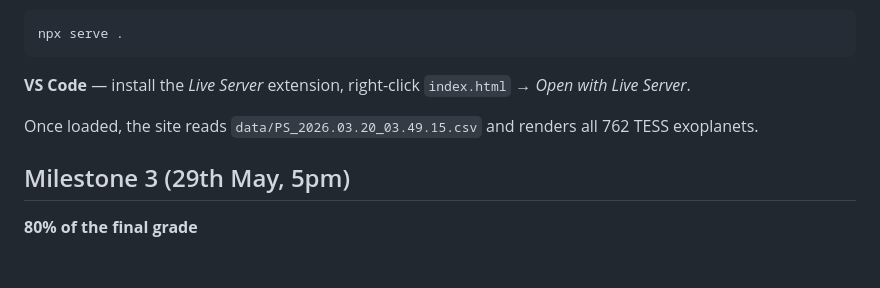
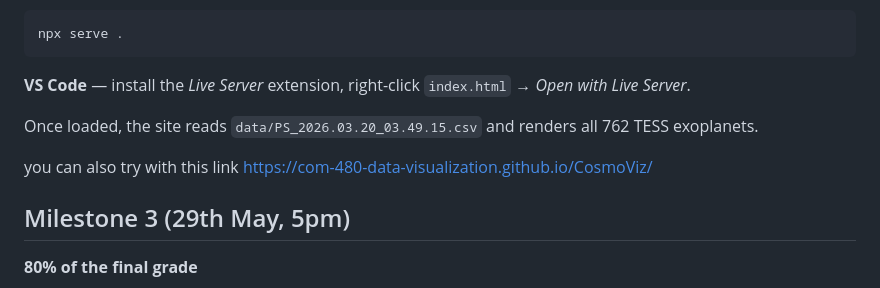
Before and after one commit to com-480-data-visualization/CosmoViz, a Markdown page: README.md, the part around the change. Rendered like a GitHub page; blank space fills up the shorter version.

```diff
--- a/README.md
+++ b/README.md
@@ -242,6 +242,8 @@ npx serve .
 
 Once loaded, the site reads `data/PS_2026.03.20_03.49.15.csv` and renders all 762 TESS exoplanets.
 
+you can also try with this link https://com-480-data-visualization.github.io/CosmoViz/
+
 ## Milestone 3 (29th May, 5pm)
 
 **80% of the final grade**
```
